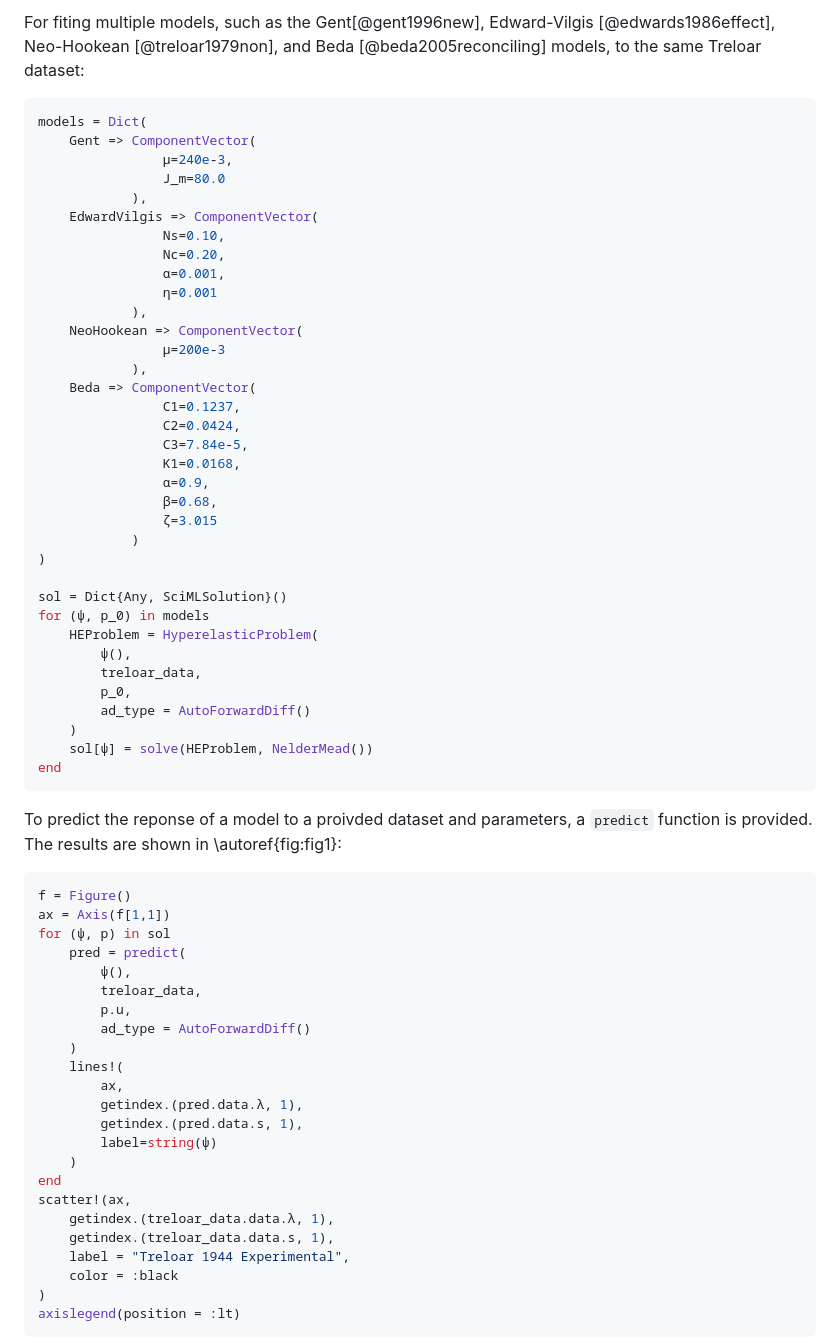
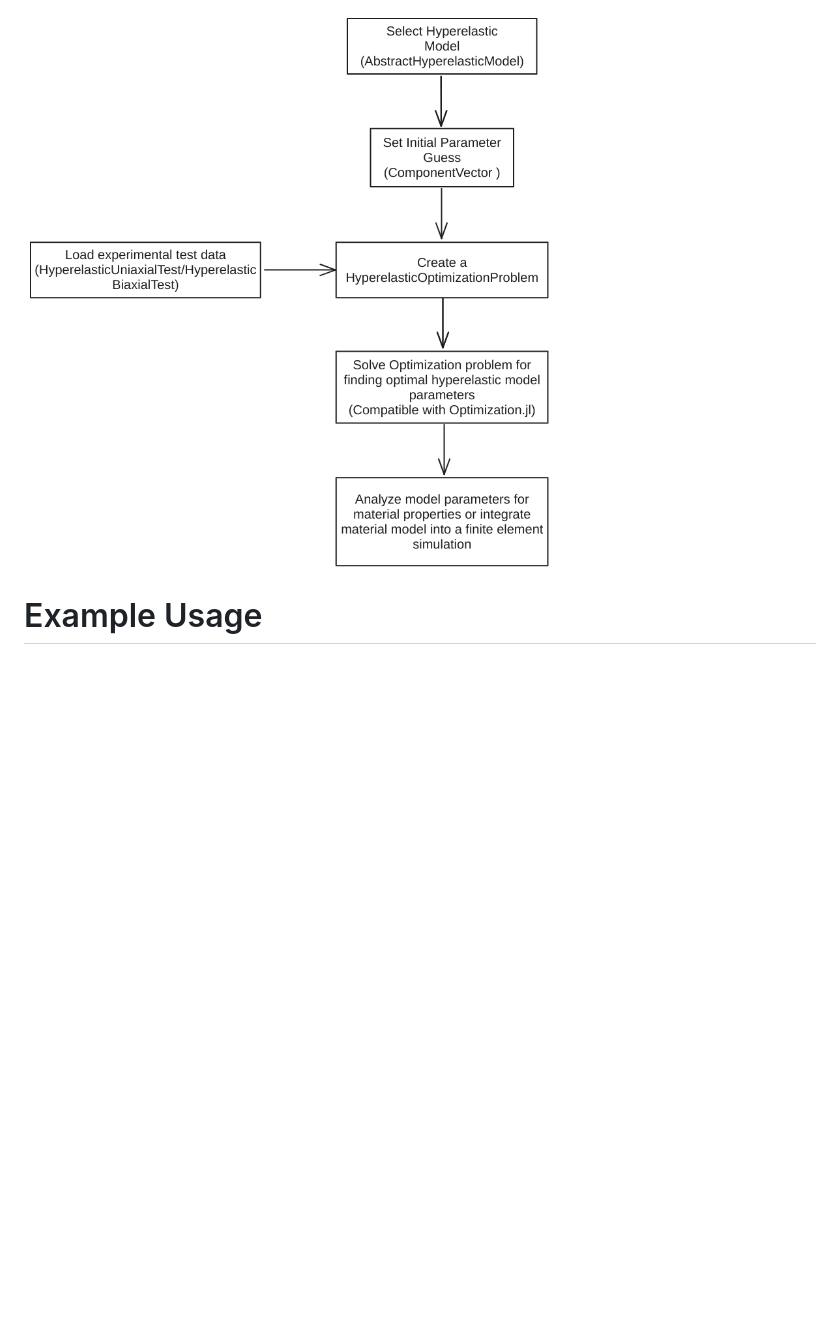
Before and after one commit to TRACER-LULab/Hyperelastics.jl, a Markdown page: joss/paper.md, the part around one of its changes. Drawn GitHub-style; pictures changed too: joss/image.png (added); blank space fills up the shorter version.

Commit message:
Updates to the JOSS paper

````diff
--- a/joss/paper.md
+++ b/joss/paper.md
@@ -88,69 +54,5 @@ sol = solve(prob, LBFGS())
 
-For fiting multiple models, such as the Gent[@gent1996new], Edward-Vilgis [@edwards1986effect], Neo-Hookean [@treloar1979non], and Beda [@beda2005reconciling] models, to the same Treloar dataset:
+![The most common use case for `Hyperelastics.jl` is to go from experimental or *ab initio* stress-stretch data for uniaxial or biaxial test(s) and proceed to fit and implement the model into a larger simulation or analysis. The respective data types used throughout the process are shown in the figure. \label{fig:workflow}](image.png)
 
-```julia
-models = Dict(
-    Gent => ComponentVector(
-                μ=240e-3,
-                J_m=80.0
-            ),
-    EdwardVilgis => ComponentVector(
-                Ns=0.10,
-                Nc=0.20,
-                α=0.001,
-                η=0.001
-            ),
-    NeoHookean => ComponentVector(
-                μ=200e-3
-            ),
-    Beda => ComponentVector(
-                C1=0.1237,
-                C2=0.0424,
-                C3=7.84e-5,
-                K1=0.0168,
-                α=0.9,
-                β=0.68,
-                ζ=3.015
-            )
-)
+# Example Usage
 
-sol = Dict{Any, SciMLSolution}()
-for (ψ, p_0) in models
-    HEProblem = HyperelasticProblem(
-        ψ(),
-        treloar_data,
-        p_0,
-        ad_type = AutoForwardDiff()
-    )
-    sol[ψ] = solve(HEProblem, NelderMead())
-end
-```
-
-To predict the reponse of a model to a proivded dataset and parameters, a `predict` function is provided. The results are shown in \autoref{fig:fig1}:
-
-```julia
-f = Figure()
-ax = Axis(f[1,1])
-for (ψ, p) in sol
-    pred = predict(
-        ψ(),
-        treloar_data,
-        p.u,
-        ad_type = AutoForwardDiff()
-    )
-    lines!(
-        ax,
-        getindex.(pred.data.λ, 1),
-        getindex.(pred.data.s, 1),
-        label=string(ψ)
-    )
-end
-scatter!(ax,
-    getindex.(treloar_data.data.λ, 1),
-    getindex.(treloar_data.data.s, 1),
-    label = "Treloar 1944 Experimental",
-    color = :black
-)
-axislegend(position = :lt)
-```
-
````
Also changed, not shown: other parts of joss/paper.md (+10 -75 lines), joss/media/image.png (added), 3 other files.
